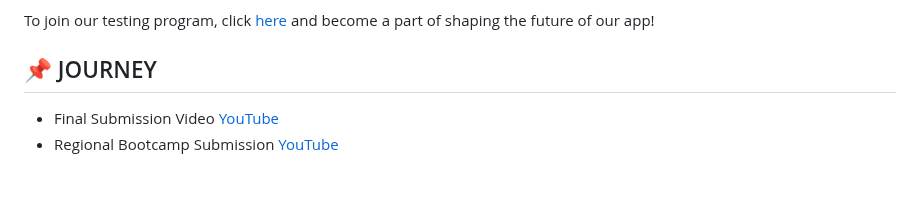
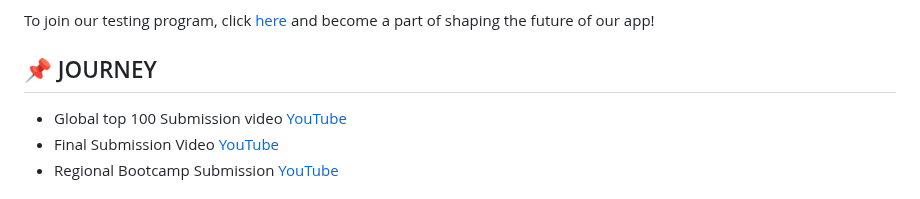
Before and after one commit to AdarshRawat1/Aid-Assist, a Markdown page: README.md, the part around the change. Drawn GitHub-style.

Commit message:
Docs : Added Top 100 submission video link

```diff
--- a/README.md
+++ b/README.md
@@ -174,6 +174,7 @@ To join our testing program, click [here](https://appdistribution.firebase.dev/i
 
 <!-- YOUTUBE -->
 ## 📌 JOURNEY
+- Global top 100 Submission video [YouTube](https://youtu.be/wdaK0qTUtWU)
 - Final Submission Video [YouTube](https://youtu.be/YZhykdsAA7E)
 - Regional Bootcamp Submission [YouTube](https://youtu.be/e0kt3fsICAI)
 
```
